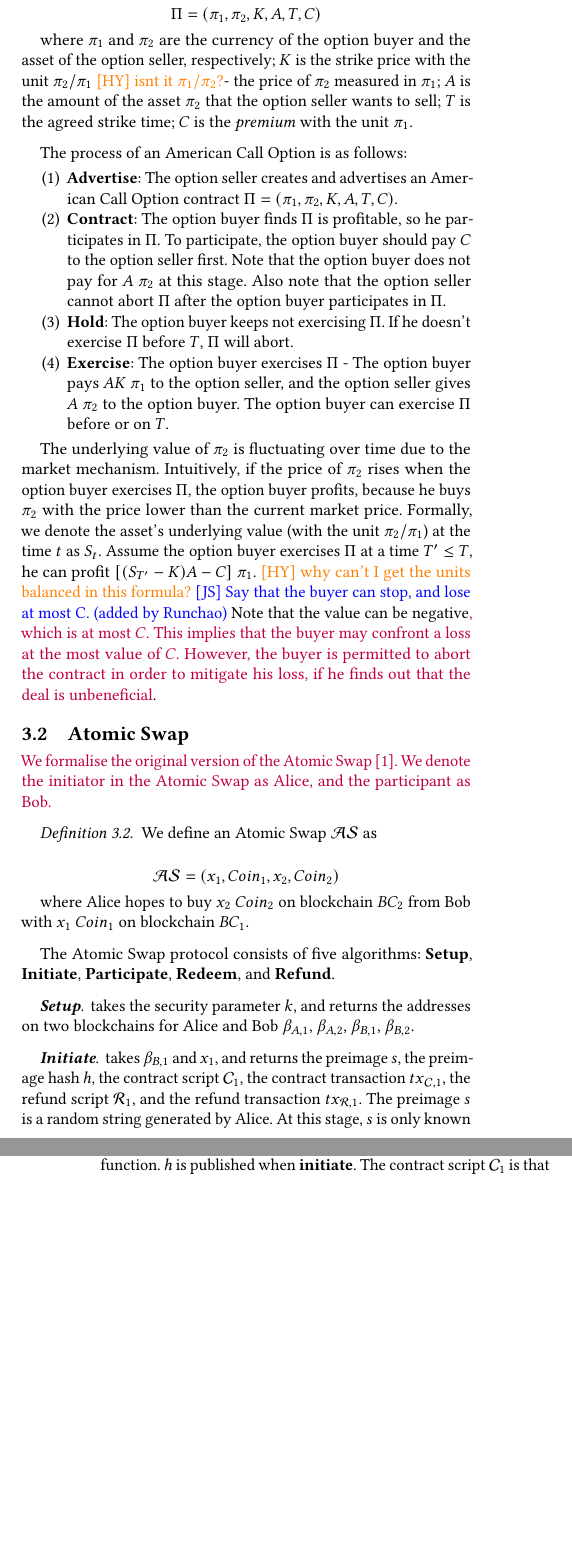
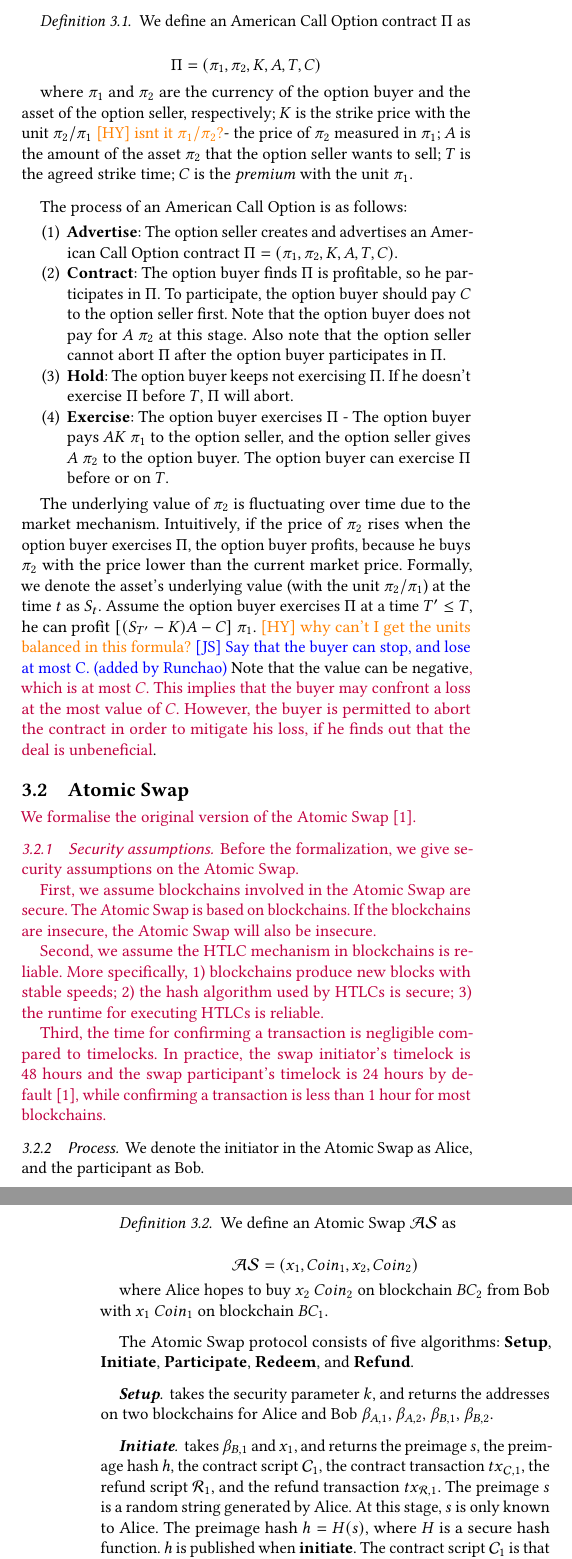
Before and after one commit to DEX-ware/fair-atomic-swap, a LaTeX paper (paper/main.tex, which reads paper/sections/3formalization.tex): two parts of the columns of pages 3 and 4 of 14, joined at a grey line, cut at the place of the change, the shorter picture padded with empty space. Compiled offline with pdfLaTeX.

Commit message:
add security assumption

```diff
--- a/paper/sections/3formalization.tex
+++ b/paper/sections/3formalization.tex
@@ -60,7 +60,38 @@ Note that the value can be negative\MOD{, which is at most $C$. This implies tha
 \subsection{Atomic Swap}
 
 \MOD{We formalise the original version of the Atomic Swap~\cite{nolan2013alt}.
-We denote the initiator in the Atomic Swap as Alice, and the participant as Bob.}
+
+\subsubsection{Security assumptions}
+
+\iffalse
+
+1. blockchain itself is secure
+2. speed of producing blocks is stable, and infeasible to manipulate
+3. time of confirming a transaction is negligible compared to timelocks
+
+\fi
+
+Before the formalization, we give security assumptions on the Atomic Swap.
+
+First, we assume blockchains involved in the Atomic Swap are secure.
+The Atomic Swap is based on blockchains.
+If the blockchains are insecure, the Atomic Swap will also be insecure.
+
+Second, we assume the HTLC mechanism in blockchains is reliable.
+More specifically,
+1) blockchains produce new blocks with stable speeds;
+2) the hash algorithm used by HTLCs is secure;
+3) the runtime for executing HTLCs is reliable.
+
+
+Third, the time for confirming a transaction is negligible compared to timelocks.
+In practice, the swap initiator's timelock is 48 hours and the swap participant's timelock is 24 hours by default~\cite{nolan2013alt}, while confirming a transaction is less than 1 hour for most blockchains.
+
+}
+
+\subsubsection{Process}
+
+We denote the initiator in the Atomic Swap as Alice, and the participant as Bob.
 
 \begin{definition}
 We define an Atomic Swap $\mathcal{AS}$ as
```
Also changed, not shown: paper/sections/4evaluation.tex (+1 -1 lines), paper/sections/5fairer-atomic-swaps.tex (+0 -1 lines), paper/sections/6implementation.tex (+1 -1 lines).
